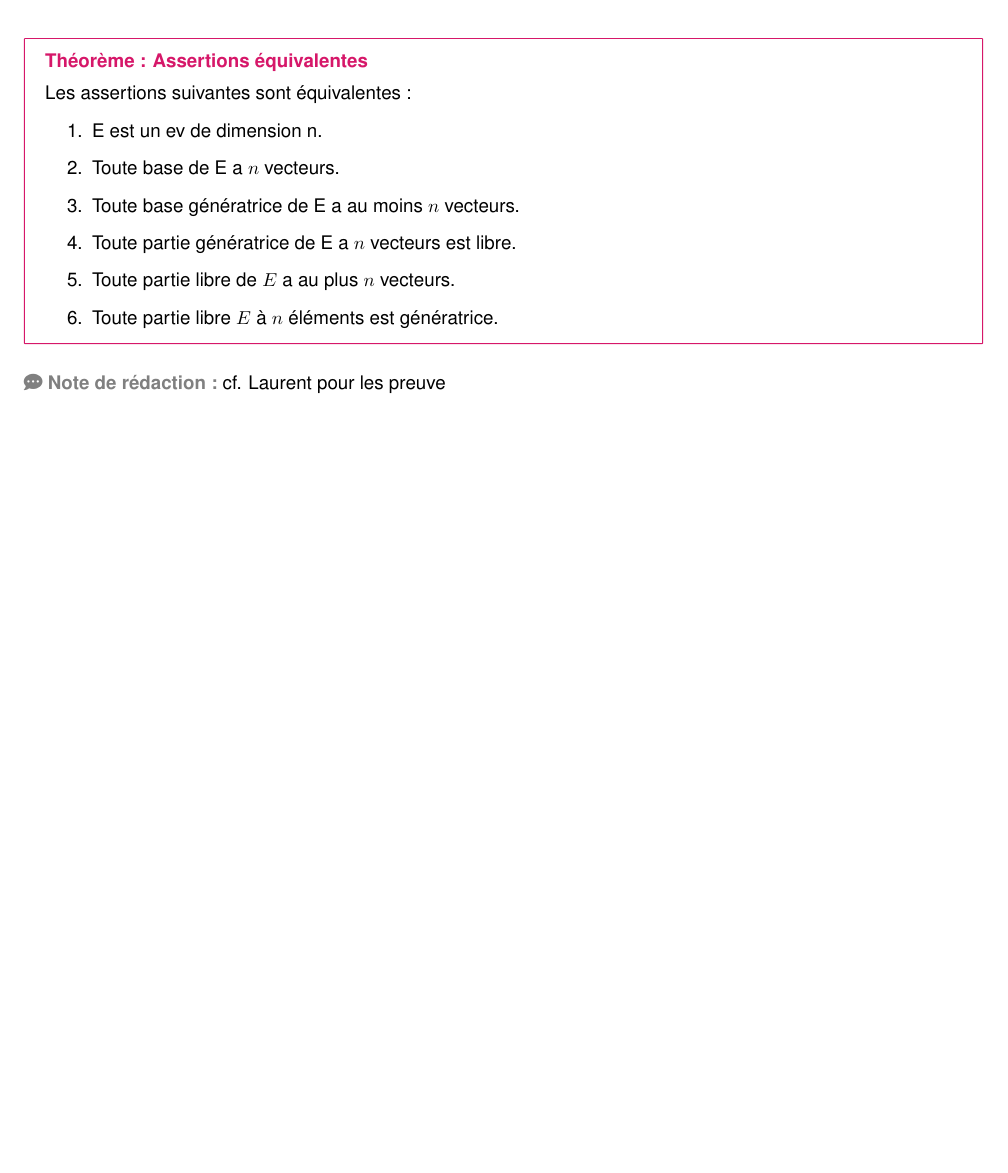
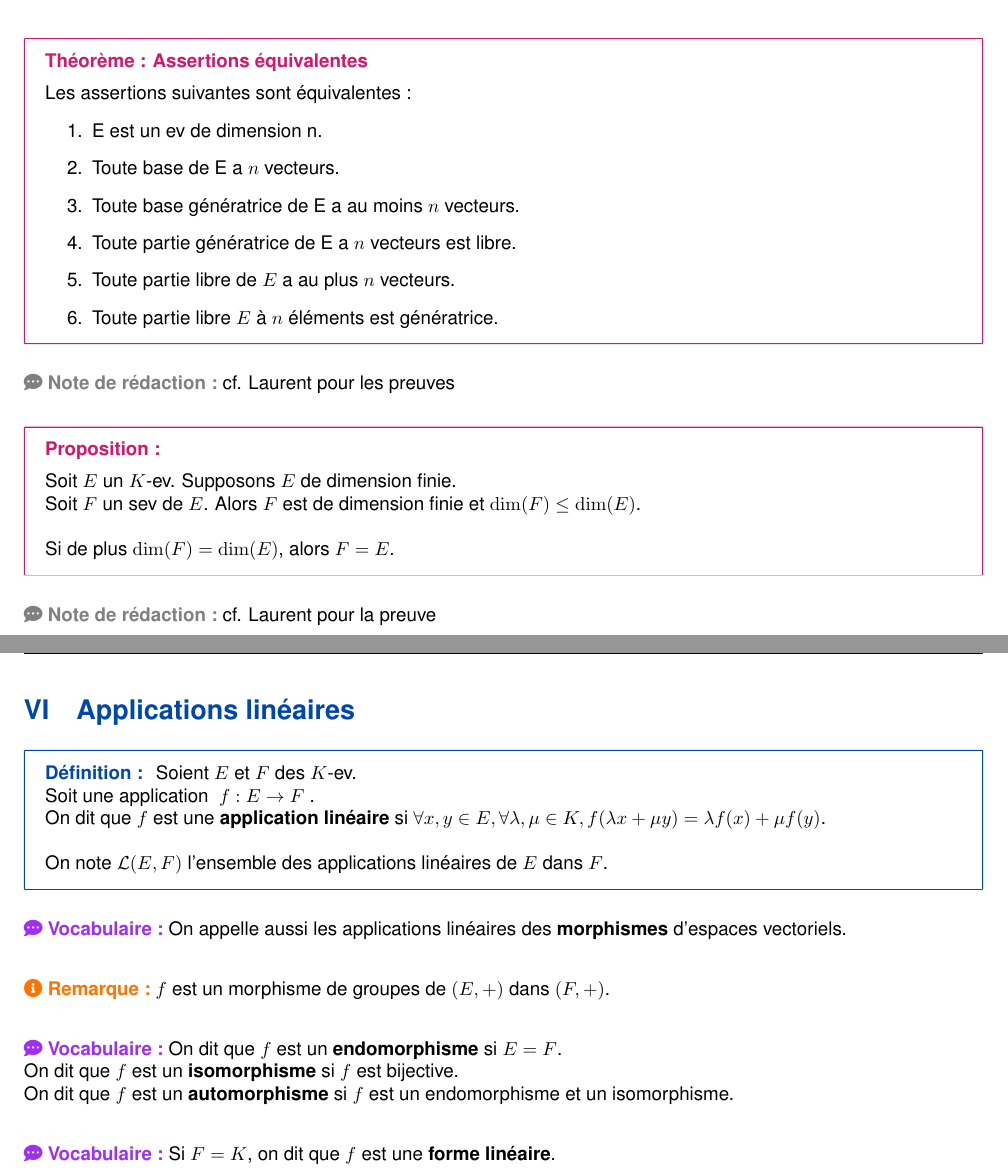
Before and after one commit to ewenrdo/Math-Lesson-Maker, a LaTeX document (lessons/dl2_lmath_info/al3/chap3/chap3.tex): part of page 6 of 6 before the commit and two parts of pages 6 and 7 of 7 after it, the two joined at a grey line, cut so that both start at the same text, the shorter picture padded with empty space. Compiled offline with pdfLaTeX; a missing font is replaced by an installed copy or a similar font.

Commit message:
Correct typos and enhance definitions in Chapter 3; add proposition and section on linear applications.

```diff
--- a/lessons/dl2_lmath_info/al3/chap3/chap3.tex
+++ b/lessons/dl2_lmath_info/al3/chap3/chap3.tex
@@ -308,5 +308,31 @@ Si $E$ est de dimension finie $n$ et $(u_1,\ldots,u_n)$ est une famille libre de
     \end{enumerate}
 }
 
-\ndlr{cf. Laurent pour les preuve}
+\ndlr{cf. Laurent pour les preuves}
+
+\theorem{Proposition}{}{false}{
+Soit $E$ un $K$-ev. Supposons $E$ de dimension finie.\\
+Soit $F$ un sev de $E$. Alors $F$ est de dimension finie et $\dim(F) \leq \dim(E)$.\\\\
+Si de plus $\dim(F) = \dim(E)$, alors $F = E$.
+}
+\ndlr{cf. Laurent pour la preuve}
+
+\section{Applications linéaires}
+
+\definition{
+    Soient $E$ et $F$ des $K$-ev.\\
+    Soit une application \functionSets{f}{E \rightarrow F}.\\
+    On dit que $f$ est une \textbf{application linéaire} si $\forall x,y \in E, \forall \lambda, \mu \in K, f(\lambda x + \mu y) = \lambda f(x) + \mu f(y)$.\\\\
+    On note $\mathcal{L}(E,F)$ l'ensemble des applications linéaires de $E$ dans $F$.
+}
+
+\vocabulary{On appelle aussi les applications linéaires des \textbf{morphismes} d'espaces vectoriels.}
+\remark{$f$ est un morphisme de groupes de $(E,+)$ dans $(F,+)$.}
+
+\vocabulary{On dit que $f$ est un \textbf{endomorphisme} si $E=F$.\\
+On dit que $f$ est un \textbf{isomorphisme} si $f$ est bijective.\\
+On dit que $f$ est un \textbf{automorphisme} si $f$ est un endomorphisme et un isomorphisme.}
+
+\vocabulary{Si $F=K$, on dit que $f$ est une \textbf{forme linéaire}.}
+
 \end{document}
```
Also changed, not shown: lessons/dl2_lmath_info/al3/chap3/chap3.pdf.
